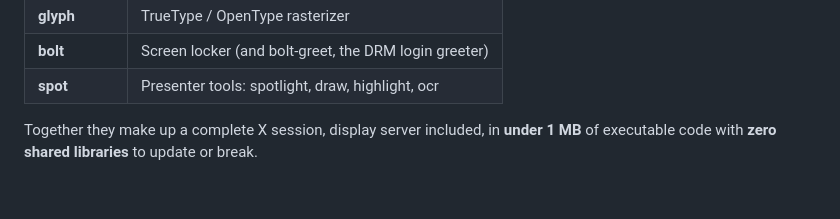
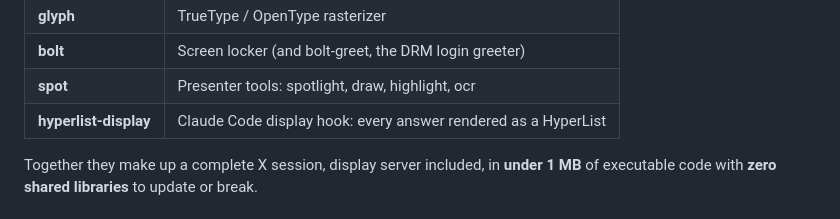
Before and after one commit to isene/chasm, a Markdown page: CLAUDE.md, the part around the change. GitHub-like rendering.

```diff
--- a/CLAUDE.md
+++ b/CLAUDE.md
@@ -27,6 +27,7 @@ The current binaries:
 | **glyph**      | TrueType / OpenType rasterizer |
 | **bolt**       | Screen locker (and bolt-greet, the DRM login greeter) |
 | **spot**       | Presenter tools: spotlight, draw, highlight, ocr |
+| **hyperlist-display** | Claude Code display hook: every answer rendered as a HyperList |
 
 Together they make up a complete X session, display server included, in
 **under 1 MB** of executable code with **zero shared libraries** to
```
Also changed, not shown: README.md (+1 -0 lines).
